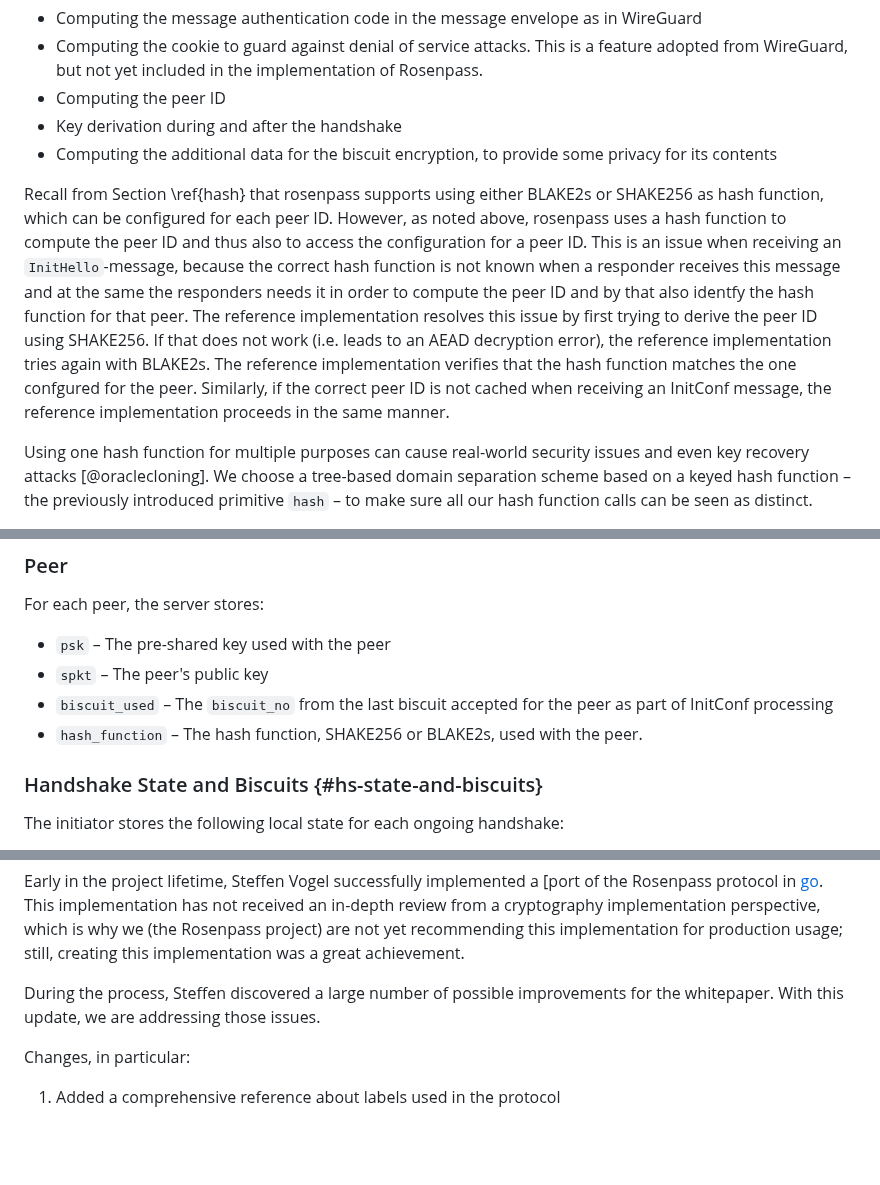
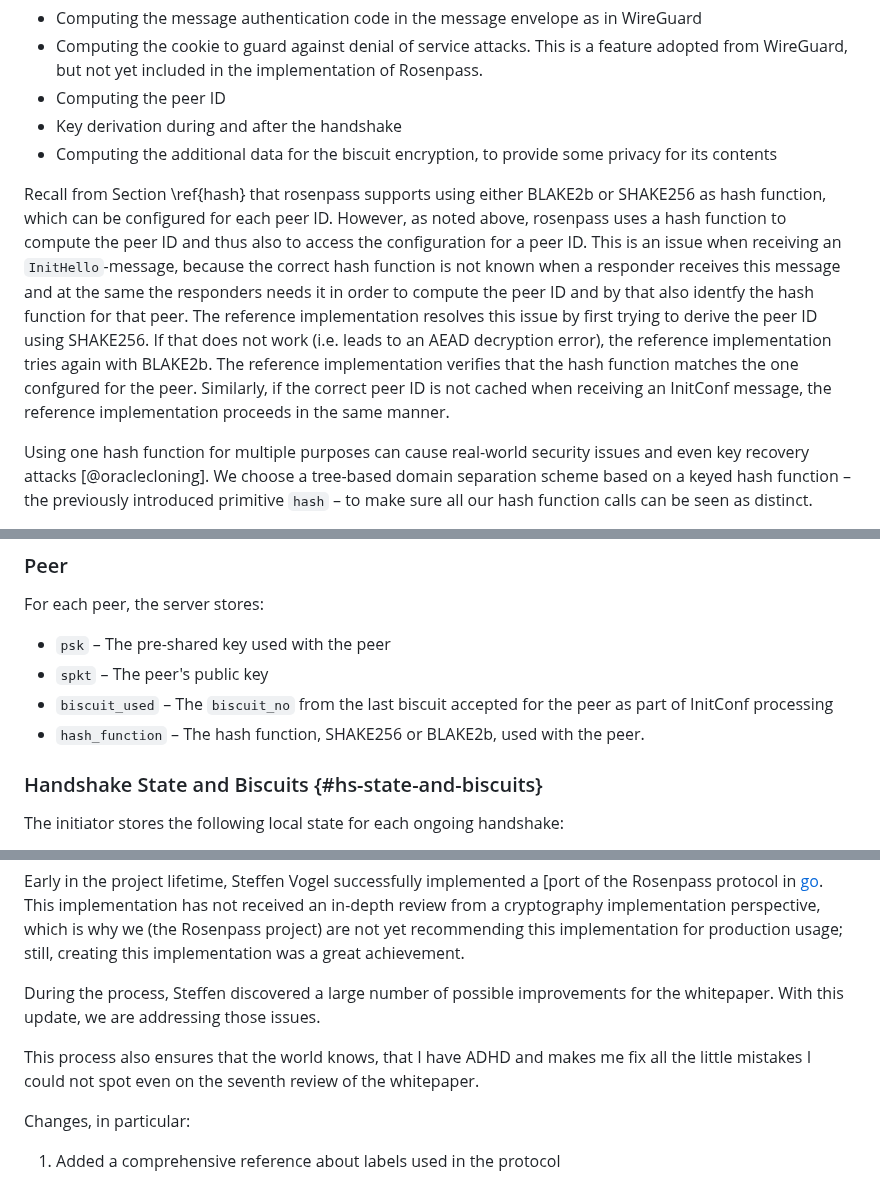
Before and after one commit to rosenpass/rosenpass, a Markdown page: papers/whitepaper.md, 3 parts joined by grey strips. GitHub-like rendering; blank space fills up the shorter version.

```diff
--- a/papers/whitepaper.md
+++ b/papers/whitepaper.md
@@ -269,7 +269,7 @@ Rosenpass uses a cryptographic hash function for multiple purposes:
 * Key derivation during and after the handshake
 * Computing the additional data for the biscuit encryption, to provide some privacy for its contents
 
-Recall from Section \ref{hash} that rosenpass supports using either BLAKE2s or SHAKE256 as hash function, which can be configured for each peer ID. However, as noted above, rosenpass uses a hash function to compute the peer ID and thus also to access the configuration for a peer ID. This is an issue when receiving an `InitHello`-message, because the correct hash function is not known when a responder receives this message and at the same the responders needs it in order to compute the peer ID and by that also identfy the hash function for that peer. The reference implementation resolves this issue by first trying to derive the peer ID using SHAKE256. If that does not work (i.e. leads to an AEAD decryption error), the reference implementation tries again with BLAKE2s. The reference implementation verifies that the hash function matches the one confgured for the peer. Similarly, if the correct peer ID is not cached when receiving an InitConf message, the reference implementation proceeds in the same manner.
+Recall from Section \ref{hash} that rosenpass supports using either BLAKE2b or SHAKE256 as hash function, which can be configured for each peer ID. However, as noted above, rosenpass uses a hash function to compute the peer ID and thus also to access the configuration for a peer ID. This is an issue when receiving an `InitHello`-message, because the correct hash function is not known when a responder receives this message and at the same the responders needs it in order to compute the peer ID and by that also identfy the hash function for that peer. The reference implementation resolves this issue by first trying to derive the peer ID using SHAKE256. If that does not work (i.e. leads to an AEAD decryption error), the reference implementation tries again with BLAKE2b. The reference implementation verifies that the hash function matches the one confgured for the peer. Similarly, if the correct peer ID is not cached when receiving an InitConf message, the reference implementation proceeds in the same manner.
 
 Using one hash function for multiple purposes can cause real-world security issues and even key recovery attacks [@oraclecloning]. We choose a tree-based domain separation scheme based on a keyed hash function – the previously introduced primitive `hash` – to make sure all our hash function calls can be seen as distinct.
 
@@ -338,7 +340,7 @@ For each peer, the server stores:
 * `psk` – The pre-shared key used with the peer
 * `spkt` – The peer's public key
 * `biscuit_used` – The `biscuit_no` from the last biscuit accepted for the peer as part of InitConf processing
-* `hash_function` – The hash function, SHAKE256 or BLAKE2s, used with the peer.
+* `hash_function` – The hash function, SHAKE256 or BLAKE2b, used with the peer.
 
 ### Handshake State and Biscuits {#hs-state-and-biscuits}
 
@@ -778,6 +780,8 @@ still, creating this implementation was a great achievement.
 
 During the process, Steffen discovered a large number of possible improvements for the whitepaper. With this update, we are addressing those issues.
 
+This process also ensures that the world knows, that I have ADHD and makes me fix all the little mistakes I could not spot even on the seventh review of the whitepaper.
+
 Changes, in particular:
 
 1. Added a comprehensive reference about labels used in the protocol
```
Also changed, not shown: other parts of papers/whitepaper.md (+12 -3 lines).
